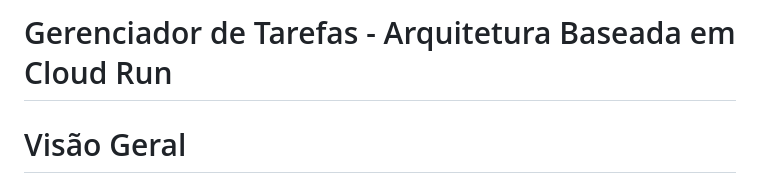
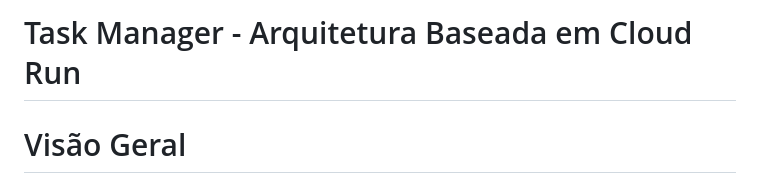
Before and after one commit to vinicius3516/task-manager, a Markdown page: README.md, the part around the change. Drawn GitHub-style.

```diff
--- a/README.md
+++ b/README.md
@@ -1,4 +1,4 @@
-# Gerenciador de Tarefas - Arquitetura Baseada em Cloud Run
+# Task Manager - Arquitetura Baseada em Cloud Run
 
 # Visão Geral
 
```
